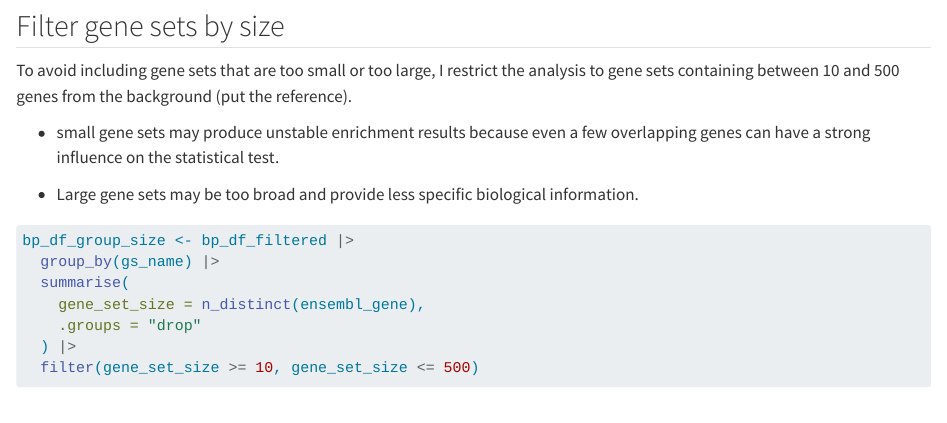
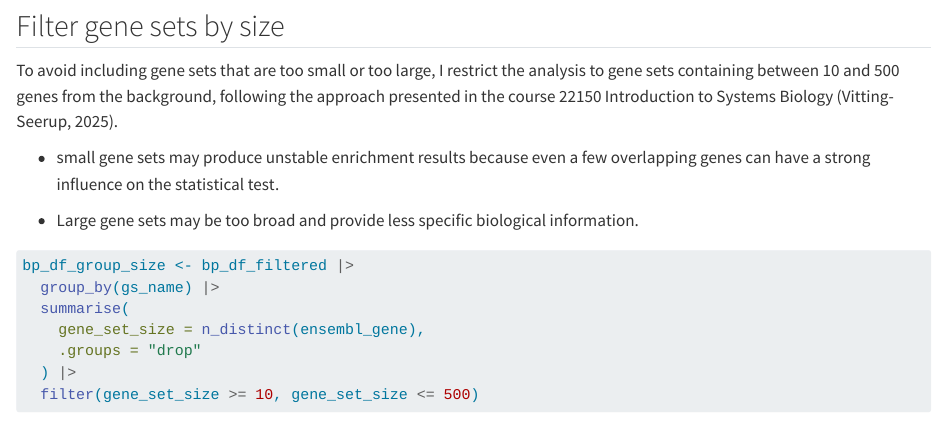
Before and after one commit to rforbiodatascience26/group26_project, a Quarto document (R/07_ORA_analysis.qmd): the page in a window 1100 px wide, from 2820 px down. Rendered offline with R 4.5, knitr and Pandoc in place of Quarto, with nearby package versions; some code elsewhere in the file could not run offline.

Commit message:
reference added

```diff
--- a/R/07_ORA_analysis.qmd
+++ b/R/07_ORA_analysis.qmd
@@ -104,7 +104,7 @@ bp_df_filtered <- bp_df |>
 
 ## Filter gene sets by size
 
-To avoid including gene sets that are too small or too large, I restrict the analysis to gene sets containing between 10 and 500 genes from the background (put the reference).
+To avoid including gene sets that are too small or too large, I restrict the analysis to gene sets containing between 10 and 500 genes from the background, following the approach presented in the course 22150 Introduction to Systems Biology (Vitting-Seerup, 2025).
 
 -   small gene sets may produce unstable enrichment results because even a few overlapping genes can have a strong influence on the statistical test.
 
```
